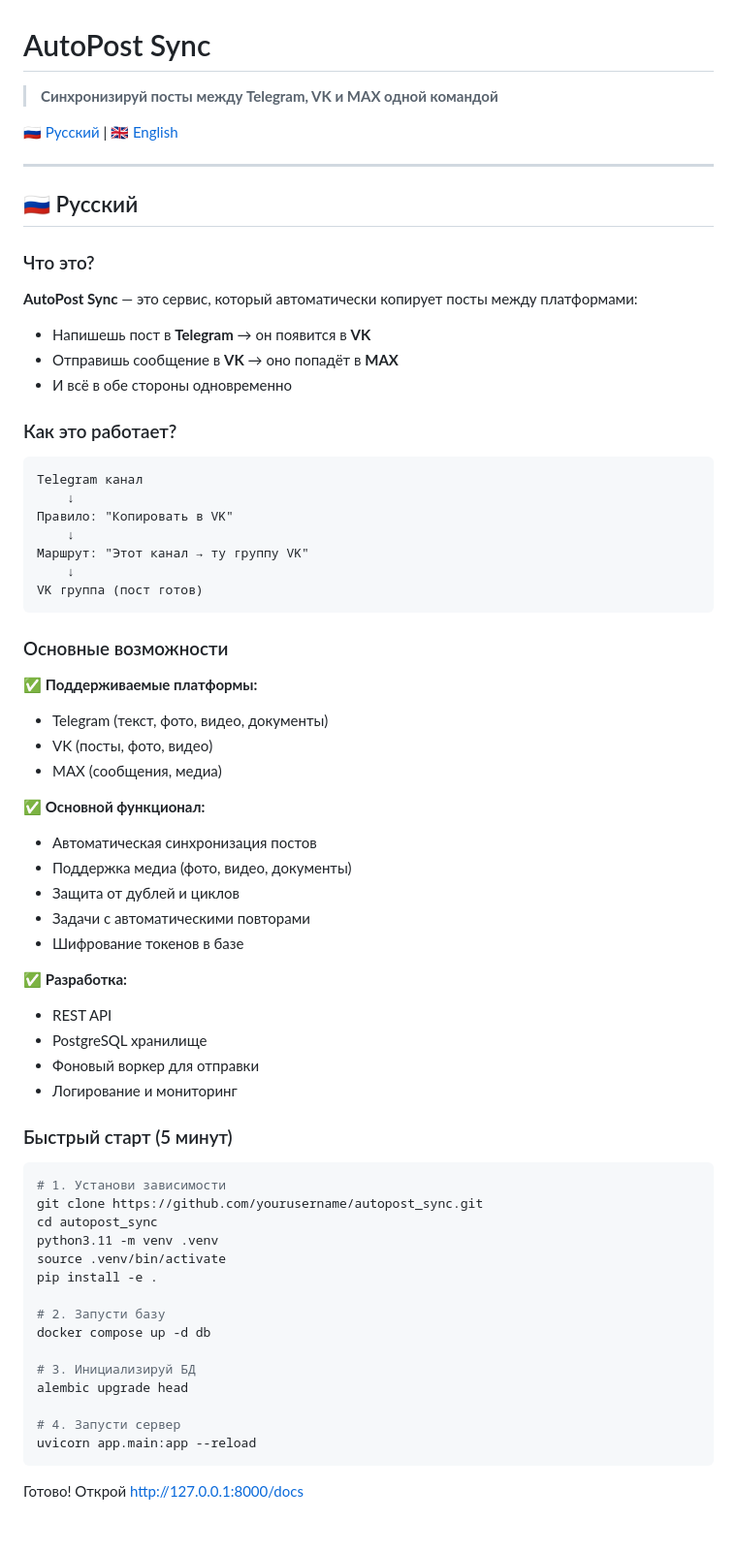
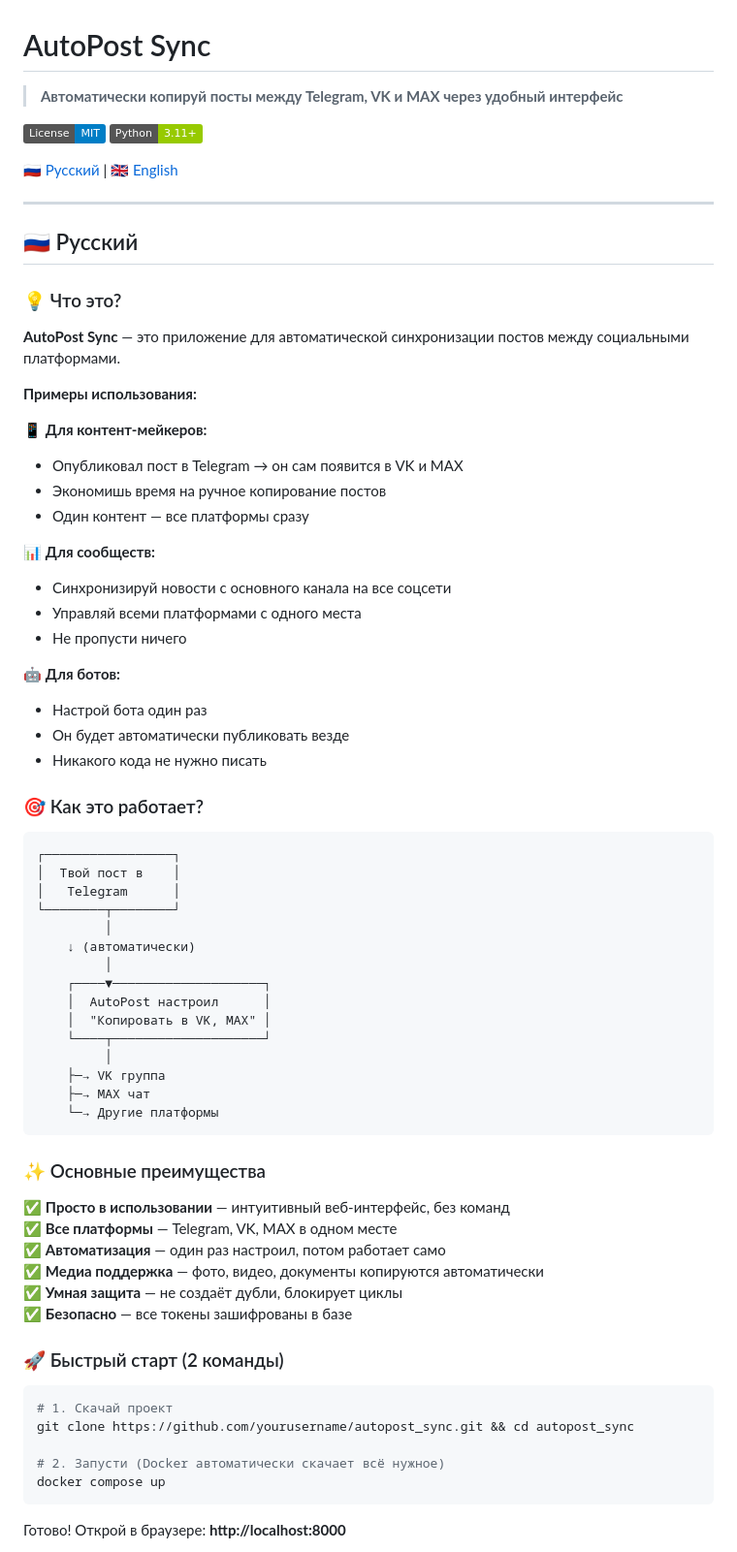
Before and after one commit to megamen32/autopost_telegram_vk_max, a Markdown page: README.md, the part around one of its changes. Shown at 97% size. Rendered like a GitHub page; badges without logos; blank space fills up the shorter version.

````diff
--- a/README.md
+++ b/README.md
@@ -1,6 +1,9 @@
 # AutoPost Sync
 
-> **Синхронизируй посты между Telegram, VK и MAX одной командой**
+> **Автоматически копируй посты между Telegram, VK и MAX через удобный интерфейс**
+
+![GitHub License](https://img.shields.io/badge/License-MIT-blue)
+![Python](https://img.shields.io/badge/Python-3.11+-green)
 
 [🇷🇺 Русский](#русский) | [🇬🇧 English](#english)
 
@@ -8,65 +11,65 @@
 
 ## 🇷🇺 Русский
 
-### Что это?
+### 💡 Что это?
 
-**AutoPost Sync** — это сервис, который автоматически копирует посты между платформами:
+**AutoPost Sync** — это приложение для автоматической синхронизации постов между социальными платформами.
 
-- Напишешь пост в **Telegram** → он появится в **VK**
-- Отправишь сообщение в **VK** → оно попадёт в **MAX**
-- И всё в обе стороны одновременно
+**Примеры использования:**
 
-### Как это работает?
+📱 **Для контент-мейкеров:**
+- Опубликовал пост в Telegram → он сам появится в VK и MAX
+- Экономишь время на ручное копирование постов
+- Один контент — все платформы сразу
+
+📊 **Для сообществ:**
+- Синхронизируй новости с основного канала на все соцсети
+- Управляй всеми платформами с одного места
+- Не пропусти ничего
+
+🤖 **Для ботов:**
+- Настрой бота один раз
+- Он будет автоматически публиковать везде
+- Никакого кода не нужно писать
+
+### 🎯 Как это работает?
 
 ```
-Telegram канал
-    ↓
-Правило: "Копировать в VK"
-    ↓
-Маршрут: "Этот канал → ту группу VK"
-    ↓
-VK группа (пост готов)
+┌─────────────────┐
+│  Твой пост в    │
+│   Telegram      │
+└────────┬────────┘
+         │
+    ↓ (автоматически)
+         │
+    ┌────▼────────────────────┐
+    │  AutoPost настроил      │
+    │  "Копировать в VK, MAX" │
+    └────┬────────────────────┘
+         │
+    ├─→ VK группа
+    ├─→ MAX чат
+    └─→ Другие платформы
 ```
 
-### Основные возможности
+### ✨ Основные преимущества
 
-✅ **Поддерживаемые платформы:**
-- Telegram (текст, фото, видео, документы)
-- VK (посты, фото, видео)
-- MAX (сообщения, медиа)
+✅ **Просто в использовании** — интуитивный веб-интерфейс, без команд
+✅ **Все платформы** — Telegram, VK, MAX в одном месте
+✅ **Автоматизация** — один раз настроил, потом работает само
+✅ **Медиа поддержка** — фото, видео, документы копируются автоматически
+✅ **Умная защита** — не создаёт дубли, блокирует циклы
+✅ **Безопасно** — все токены зашифрованы в базе
 
-✅ **Основной функционал:**
-- Автоматическая синхронизация постов
-- Поддержка медиа (фото, видео, документы)
-- Защита от дублей и циклов
-- Задачи с автоматическими повторами
-- Шифрование токенов в базе
-
-✅ **Разработка:**
-- REST API
-- PostgreSQL хранилище
-- Фоновый воркер для отправки
-- Логирование и мониторинг
-
-### Быстрый старт (5 минут)
+### 🚀 Быстрый старт (2 команды)
 
 ```bash
-# 1. Установи зависимости
-git clone https://github.com/yourusername/autopost_sync.git
-cd autopost_sync
-python3.11 -m venv .venv
-source .venv/bin/activate
-pip install -e .
+# 1. Скачай проект
+git clone https://github.com/yourusername/autopost_sync.git && cd autopost_sync
 
-# 2. Запусти базу
-docker compose up -d db
-
-# 3. Инициализируй БД
-alembic upgrade head
-
-# 4. Запусти сервер
-uvicorn app.main:app --reload
+# 2. Запусти (Docker автоматически скачает всё нужное)
+docker compose up
 ```
 
-Готово! Открой http://127.0.0.1:8000/docs
+Готово! Открой в браузере: **http://localhost:8000**
 
````
Also changed, not shown: other parts of README.md (+188 -218 lines).
